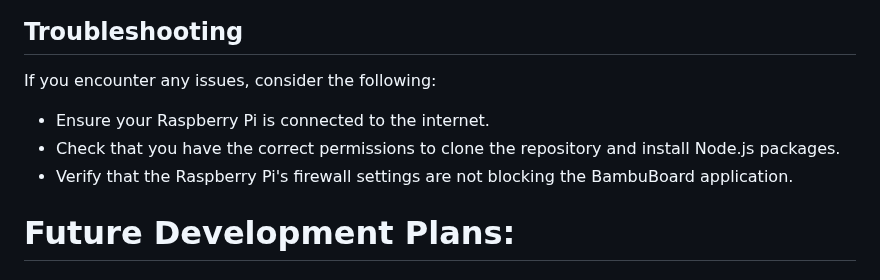
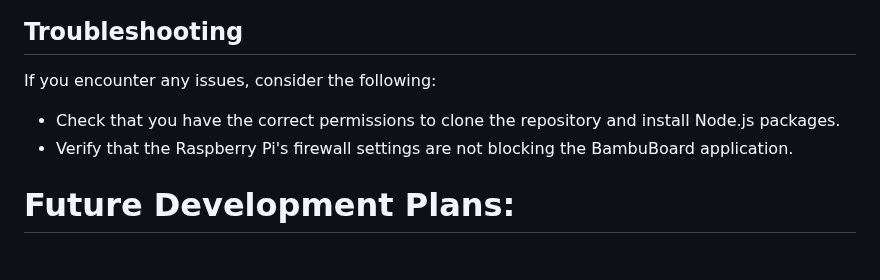
Before and after one commit to t0nyz0/BambuBoard, a Markdown page: README.md, the part around the change. Rendered like a GitHub page.

```diff
--- a/README.md
+++ b/README.md
@@ -103,10 +103,8 @@ Note: If this doesnt work, try IP address of Raspberry Pi.
 
 If you encounter any issues, consider the following:
 
-- Ensure your Raspberry Pi is connected to the internet.
 - Check that you have the correct permissions to clone the repository and install Node.js packages.
 - Verify that the Raspberry Pi's firewall settings are not blocking the BambuBoard application.
-
 
 
 # Future Development Plans:
```
